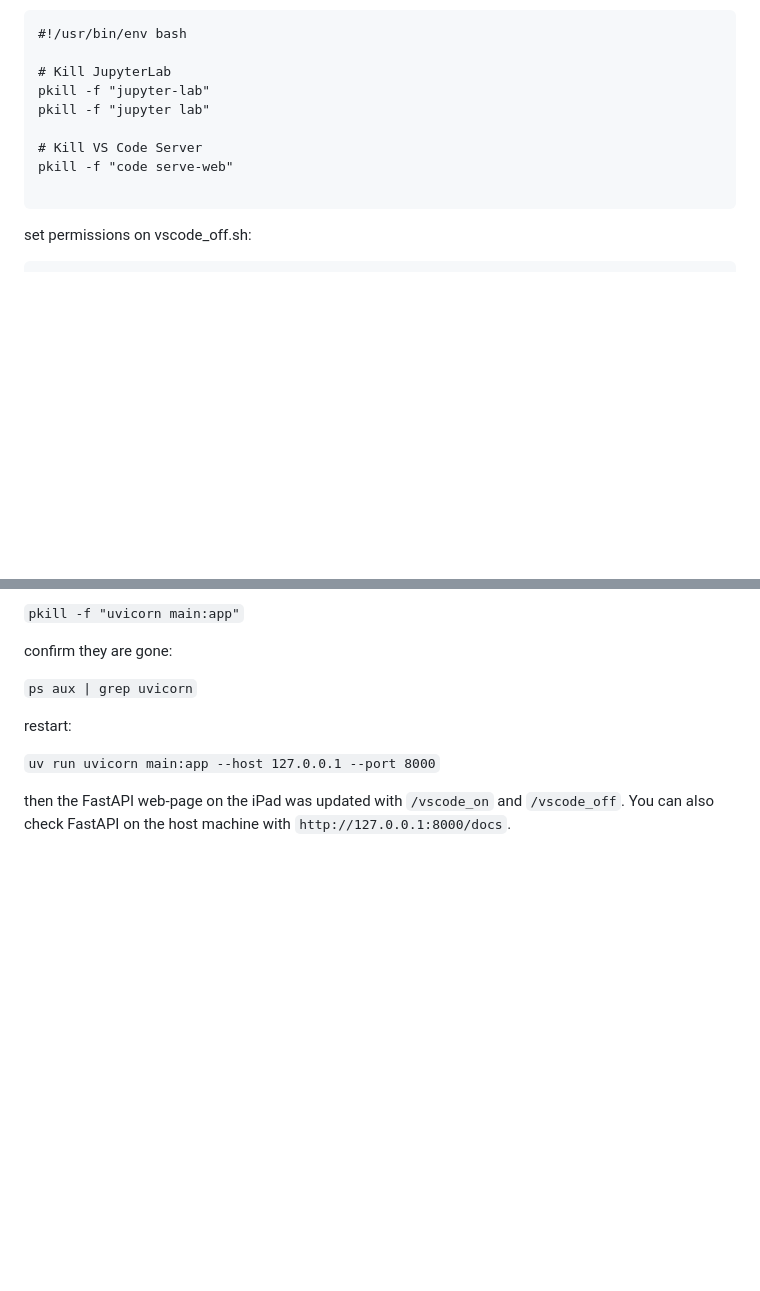
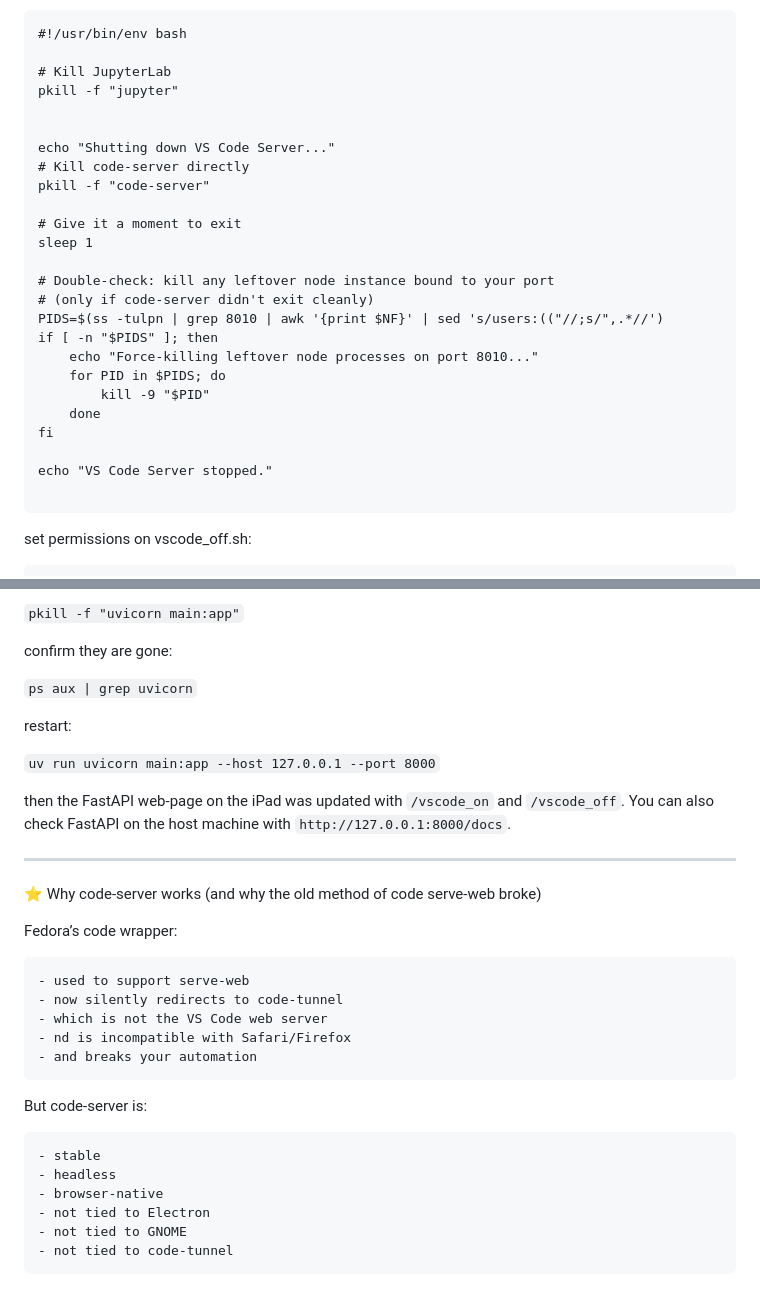
Before and after one commit to frasertajima/tailscale_shortcuts, a Markdown page: V2_CAUTION/VSCode server setup.md, 2 parts joined by grey strips. Drawn GitHub-style; blank space fills up the shorter version.

Commit message:
Enhance VS Code Server shutdown script and documentation
Updated shutdown script for VS Code Server and added explanation on code-server advantages.

````diff
--- a/V2_CAUTION/VSCode server setup.md
+++ b/V2_CAUTION/VSCode server setup.md
@@ -104,11 +104,27 @@ chmod +x /var/home/fraser/backup_service/vscode_on.sh
 #!/usr/bin/env bash
 
 # Kill JupyterLab
-pkill -f "jupyter-lab"
-pkill -f "jupyter lab"
+pkill -f "jupyter"
 
-# Kill VS Code Server
-pkill -f "code serve-web"
+
+echo "Shutting down VS Code Server..."
+# Kill code-server directly
+pkill -f "code-server"
+
+# Give it a moment to exit
+sleep 1
+
+# Double-check: kill any leftover node instance bound to your port
+# (only if code-server didn't exit cleanly)
+PIDS=$(ss -tulpn | grep 8010 | awk '{print $NF}' | sed 's/users:(("//;s/",.*//')
+if [ -n "$PIDS" ]; then
+    echo "Force-killing leftover node processes on port 8010..."
+    for PID in $PIDS; do
+        kill -9 "$PID"
+    done
+fi
+
+echo "VS Code Server stopped."
 
 ```
 set permissions on vscode_off.sh:
@@ -136,3 +152,23 @@ restart:
 `uv run uvicorn main:app --host 127.0.0.1 --port 8000`
 
 then the FastAPI web-page on the iPad was updated with `/vscode_on` and `/vscode_off`. You can also check FastAPI on the host machine with `http://127.0.0.1:8000/docs`.
+
+---
+⭐ Why code-server works (and why the old method of code serve-web broke)
+
+Fedora’s code wrapper:
+
+    - used to support serve-web
+    - now silently redirects to code‑tunnel
+    - which is not the VS Code web server
+    - nd is incompatible with Safari/Firefox
+    - and breaks your automation
+
+But code-server is:
+
+    - stable
+    - headless
+    - browser‑native
+    - not tied to Electron
+    - not tied to GNOME
+    - not tied to code‑tunnel
````
